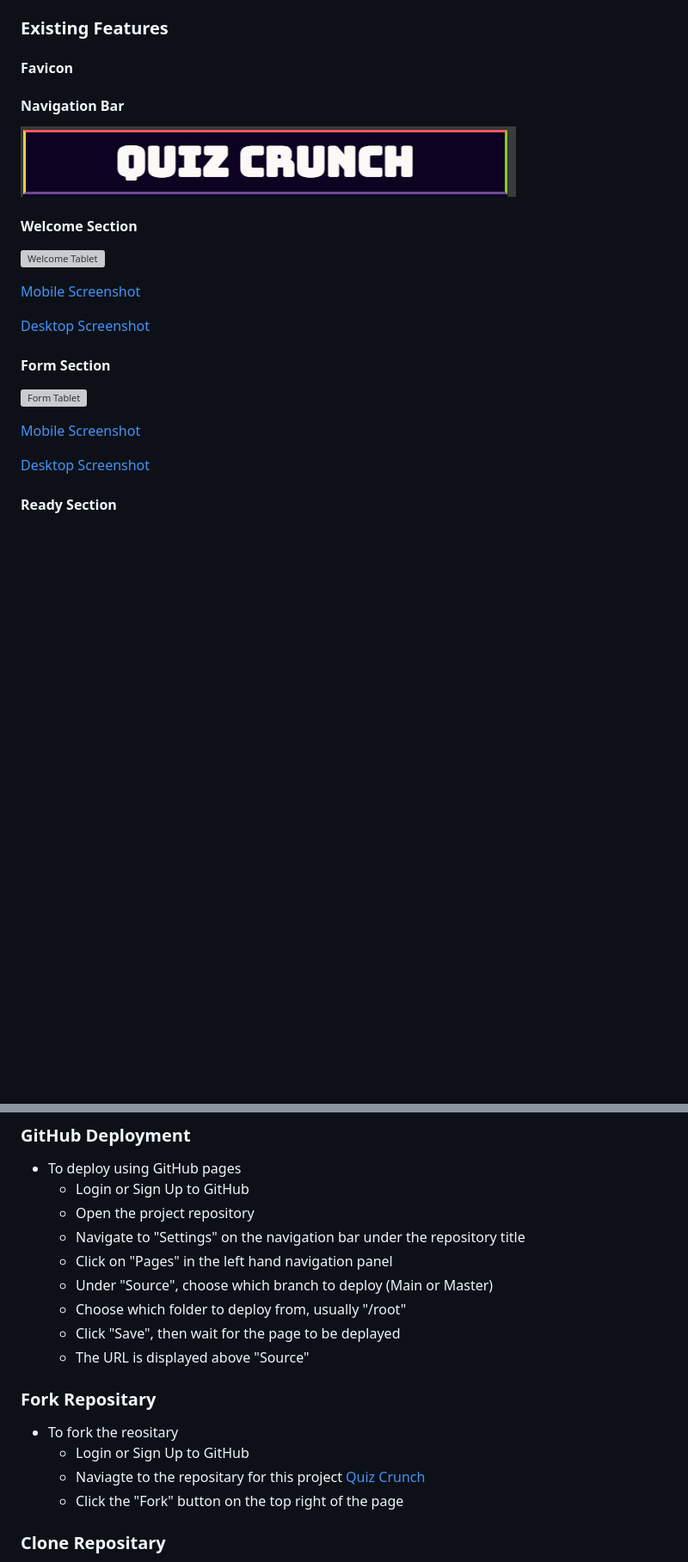
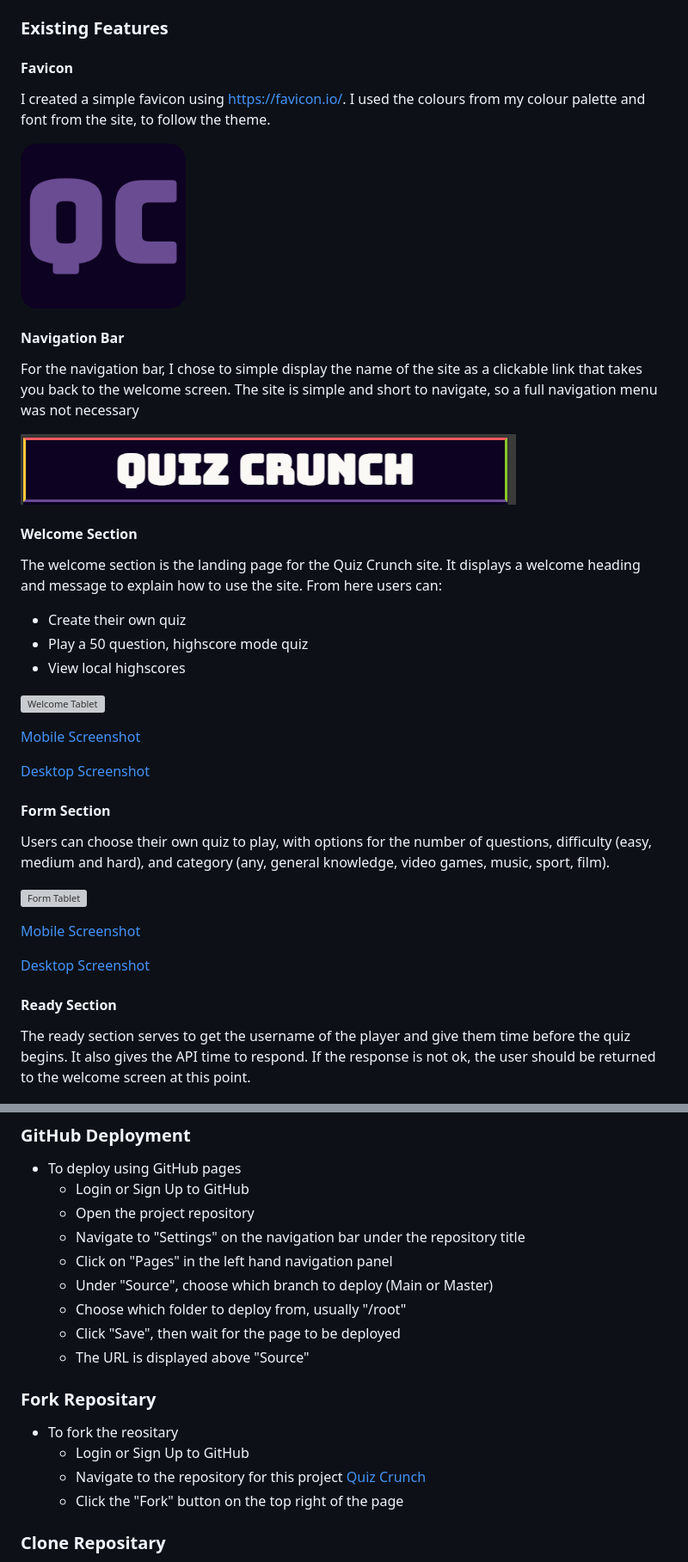
Before and after one commit to KyleMardell/quiz-crunch, a Markdown page: README.md, 2 parts joined by grey strips. Shown: that part at 86% size. GitHub-like rendering; pictures changed too: assets/favicon/android-chrome-192x192.png (added); blank space fills up the shorter version; grey boxes are pictures that could not be loaded.

Commit message:
Add content to README, fix errors and wanings from validation testing

```diff
--- a/README.md
+++ b/README.md
@@ -42,11 +64,23 @@ Quiz Crunch is a website aimed at trivia enthustiasts looking to test their know
 
 #### Favicon
 
+I created a simple favicon using https://favicon.io/. I used the colours from my colour palette and font from the site, to follow the theme.
+
+![Favicon](/assets/favicon/android-chrome-192x192.png)
+
 #### Navigation Bar
+
+For the navigation bar, I chose to simple display the name of the site as a clickable link that takes you back to the welcome screen. The site is simple and short to navigate, so a full navigation menu was not necessary
 
 ![Nav Bar](/media/screenshots/nav-bar.png)
 
 #### Welcome Section
+
+The welcome section is the landing page for the Quiz Crunch site. It displays a welcome heading and message to explain how to use the site.
+From here users can:
+- Create their own quiz
+- Play a 50 question, highscore mode quiz
+- View local highscores
 
 ![Welcome Tablet](/media/screenshots/welcome-tablet.png)
 
@@ -56,6 +90,8 @@ Quiz Crunch is a website aimed at trivia enthustiasts looking to test their know
 
 #### Form Section
 
+Users can choose their own quiz to play, with options for the number of questions, difficulty (easy, medium and hard), and category (any, general knowledge, video games, music, sport, film).
+
 ![Form Tablet](/media/screenshots/form-tablet.png)
 
 [Mobile Screenshot](/media/screenshots/form-mobile.png)
@@ -63,6 +99,8 @@ Quiz Crunch is a website aimed at trivia enthustiasts looking to test their know
 [Desktop Screenshot](/media/screenshots/form-desktop.png)
 
 #### Ready Section
+
+The ready section serves to get the username of the player and give them time before the quiz begins. It also gives the API time to respond. If the response is not ok, the user should be returned to the welcome screen at this point.
 
 ![Ready Tablet](/media/screenshots/ready-tablet.png)
 
@@ -102,14 +144,14 @@ Quiz Crunch is a website aimed at trivia enthustiasts looking to test their know
     - Click on "Pages" in the left hand navigation panel
     - Under "Source", choose which branch to deploy (Main or Master)
     - Choose which folder to deploy from, usually "/root"
-    - Click "Save", then wait for the page to be deplayed
+    - Click "Save", then wait for the page to be deployed
     - The URL is displayed above "Source"
 
 ### Fork Repositary
 
 - To fork the reositary
     - Login or Sign Up to GitHub
-    - Naviagte to the repositary for this project [Quiz Crunch](https://github.com/KyleMardell/quiz-crunch)
+    - Navigate to the repository for this project [Quiz Crunch](https://github.com/KyleMardell/quiz-crunch)
     - Click the "Fork" button on the top right of the page
 
 ### Clone Repositary
```
Also changed, not shown: other parts of README.md (+38 -6 lines), assets/favicon/android-chrome-512x512.png (added), assets/favicon/apple-touch-icon.png (added), assets/favicon/favicon-16x16.png (added), assets/favicon/favicon-32x32.png (added), 3 other files.
